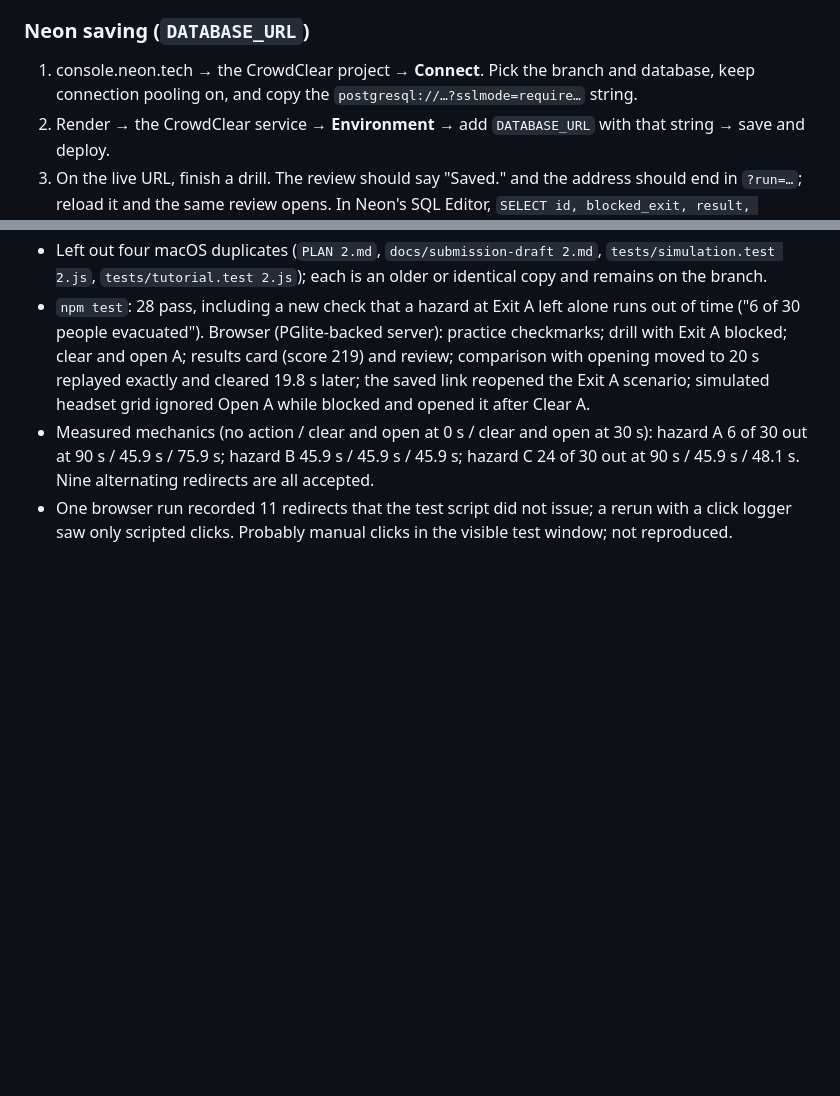
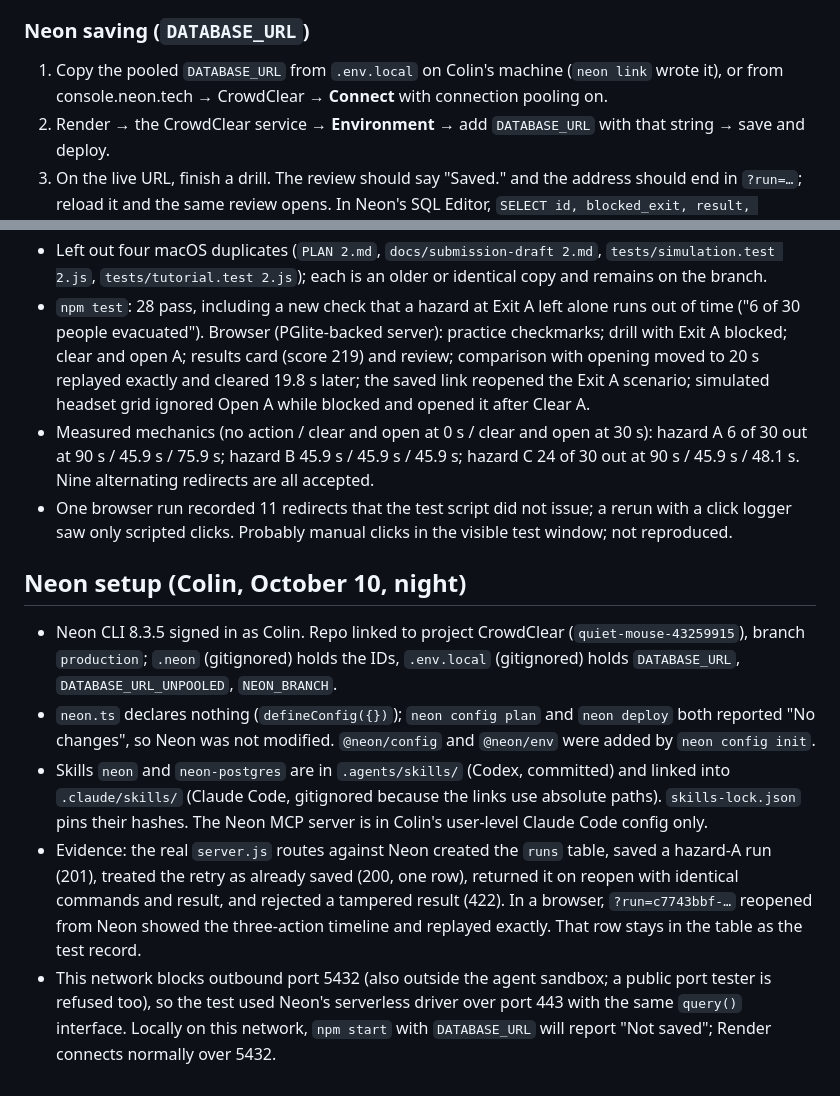
Before and after one commit to lyanisbarreto-mercado/crowdclear, a Markdown page: PLAN.md, 2 parts joined by grey strips. Drawn GitHub-style; blank space fills up the shorter version.

Commit message:
Record Neon setup and the verified save against the real database
Co-Authored-By: Claude Opus 5.5 <noreply@anthropic.com>

```diff
--- a/PLAN.md
+++ b/PLAN.md
@@ -72,7 +72,7 @@ A fresh clone of `main` runs `npm ci` and `npm start` cleanly with `PORT=10000`:
 
 ### Neon saving (`DATABASE_URL`)
 
-1. console.neon.tech → the CrowdClear project → **Connect**. Pick the branch and database, keep connection pooling on, and copy the `postgresql://…?sslmode=require…` string.
+1. Copy the pooled `DATABASE_URL` from `.env.local` on Colin's machine (`neon link` wrote it), or from console.neon.tech → CrowdClear → **Connect** with connection pooling on.
 2. Render → the CrowdClear service → **Environment** → add `DATABASE_URL` with that string → save and deploy.
 3. On the live URL, finish a drill. The review should say "Saved." and the address should end in `?run=…`; reload it and the same review opens. In Neon's SQL Editor, `SELECT id, blocked_exit, result, created_at FROM runs ORDER BY created_at DESC LIMIT 5;` shows the row. The server creates the table at startup.
 4. Keep the string only in Render (and a local `.env` if needed); never in the repo or chat.
@@ -155,3 +155,11 @@ Next: Carol reviews tutorial checkmarks, per-exit controls, and the results comp
 - `npm test`: 28 pass, including a new check that a hazard at Exit A left alone runs out of time ("6 of 30 people evacuated"). Browser (PGlite-backed server): practice checkmarks; drill with Exit A blocked; clear and open A; results card (score 219) and review; comparison with opening moved to 20 s replayed exactly and cleared 19.8 s later; the saved link reopened the Exit A scenario; simulated headset grid ignored Open A while blocked and opened it after Clear A.
 - Measured mechanics (no action / clear and open at 0 s / clear and open at 30 s): hazard A 6 of 30 out at 90 s / 45.9 s / 75.9 s; hazard B 45.9 s / 45.9 s / 45.9 s; hazard C 24 of 30 out at 90 s / 45.9 s / 48.1 s. Nine alternating redirects are all accepted.
 - One browser run recorded 11 redirects that the test script did not issue; a rerun with a click logger saw only scripted clicks. Probably manual clicks in the visible test window; not reproduced.
+
+## Neon setup (Colin, October 10, night)
+
+- Neon CLI 8.3.5 signed in as Colin. Repo linked to project CrowdClear (`quiet-mouse-43259915`), branch `production`; `.neon` (gitignored) holds the IDs, `.env.local` (gitignored) holds `DATABASE_URL`, `DATABASE_URL_UNPOOLED`, `NEON_BRANCH`.
+- `neon.ts` declares nothing (`defineConfig({})`); `neon config plan` and `neon deploy` both reported "No changes", so Neon was not modified. `@neon/config` and `@neon/env` were added by `neon config init`.
+- Skills `neon` and `neon-postgres` are in `.agents/skills/` (Codex, committed) and linked into `.claude/skills/` (Claude Code, gitignored because the links use absolute paths). `skills-lock.json` pins their hashes. The Neon MCP server is in Colin's user-level Claude Code config only.
+- Evidence: the real `server.js` routes against Neon created the `runs` table, saved a hazard-A run (201), treated the retry as already saved (200, one row), returned it on reopen with identical commands and result, and rejected a tampered result (422). In a browser, `?run=c7743bbf-…` reopened from Neon showed the three-action timeline and replayed exactly. That row stays in the table as the test record.
+- This network blocks outbound port 5432 (also outside the agent sandbox; a public port tester is refused too), so the test used Neon's serverless driver over port 443 with the same `query()` interface. Locally on this network, `npm start` with `DATABASE_URL` will report "Not saved"; Render connects normally over 5432.
```
Also changed, not shown: CHECKLIST.md (+1 -1 lines), TEAMMATE_TASKS.md (+2 -2 lines).
